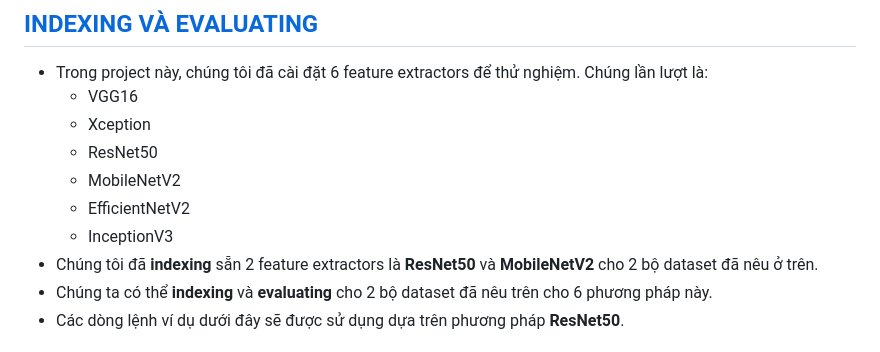
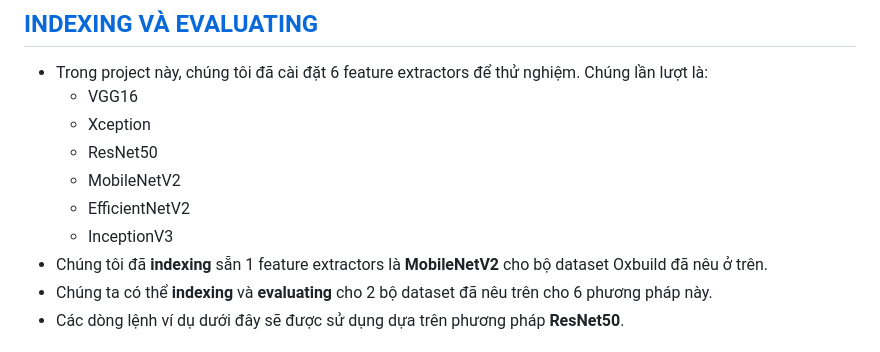
Before and after one commit to vonam007/CS336.O11.KHCL, a Markdown page: README.md, the part around the change. Rendered like a GitHub page.

```diff
--- a/README.md
+++ b/README.md
@@ -162,7 +162,7 @@ pip install -r requirements.txt
   * MobileNetV2
   * EfficientNetV2
   * InceptionV3
-* Chúng tôi đã **indexing** sẵn 2 feature extractors là **ResNet50** và **MobileNetV2** cho 2 bộ dataset đã nêu ở trên.
+* Chúng tôi đã **indexing** sẵn 1 feature extractors là **MobileNetV2** cho bộ dataset Oxbuild đã nêu ở trên.
 * Chúng ta có thể **indexing** và **evaluating** cho 2 bộ dataset đã nêu trên cho 6 phương pháp này.
 * Các dòng lệnh ví dụ dưới đây sẽ được sử dụng dựa trên phương pháp **ResNet50**.
 
```
